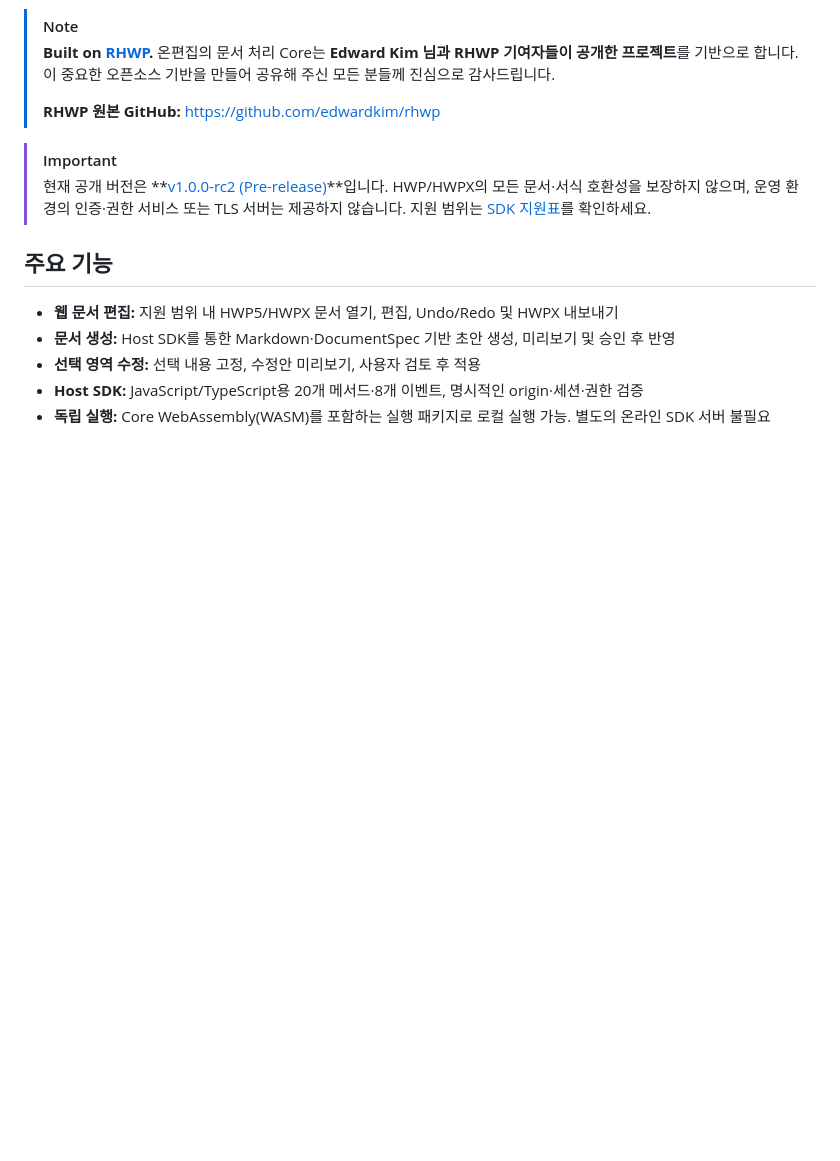
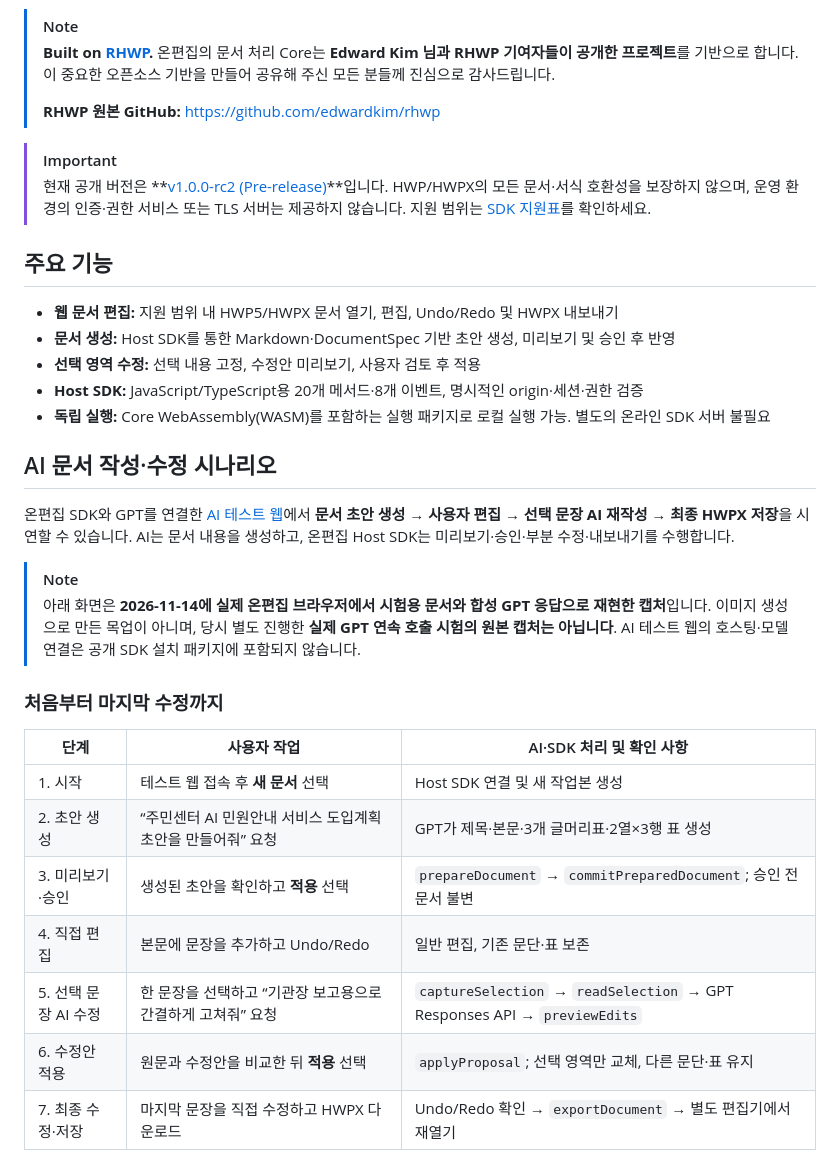
Before and after one commit to wavelen-jw/onedit, a Markdown page: README.md, the part around one of its changes. GitHub-like rendering; blank space fills up the shorter version.

```diff
--- a/README.md
+++ b/README.md
@@ -25,3 +25,23 @@
 - **선택 영역 수정:** 선택 내용 고정, 수정안 미리보기, 사용자 검토 후 적용
 - **Host SDK:** JavaScript/TypeScript용 20개 메서드·8개 이벤트, 명시적인 origin·세션·권한 검증
 - **독립 실행:** Core WebAssembly(WASM)를 포함하는 실행 패키지로 로컬 실행 가능. 별도의 온라인 SDK 서버 불필요
+
+## AI 문서 작성·수정 시나리오
+
+온편집 SDK와 GPT를 연결한 [AI 테스트 웹](https://edit.govpress.cloud/ai)에서 **문서 초안 생성 → 사용자 편집 → 선택 문장 AI 재작성 → 최종 HWPX 저장**을 시연할 수 있습니다. AI는 문서 내용을 생성하고, 온편집 Host SDK는 미리보기·승인·부분 수정·내보내기를 수행합니다.
+
+> [!NOTE]
+> 아래 화면은 **2026-11-14에 실제 온편집 브라우저에서 시험용 문서와 합성 GPT 응답으로 재현한 캡처**입니다. 이미지 생성으로 만든 목업이 아니며, 당시 별도 진행한 **실제 GPT 연속 호출 시험의 원본 캡처는 아닙니다**. AI 테스트 웹의 호스팅·모델 연결은 공개 SDK 설치 패키지에 포함되지 않습니다.
+
+### 처음부터 마지막 수정까지
+
+| 단계 | 사용자 작업 | AI·SDK 처리 및 확인 사항 |
+| --- | --- | --- |
+| 1. 시작 | 테스트 웹 접속 후 **새 문서** 선택 | Host SDK 연결 및 새 작업본 생성 |
+| 2. 초안 생성 | “주민센터 AI 민원안내 서비스 도입계획 초안을 만들어줘” 요청 | GPT가 제목·본문·3개 글머리표·2열×3행 표 생성 |
+| 3. 미리보기·승인 | 생성된 초안을 확인하고 **적용** 선택 | `prepareDocument` → `commitPreparedDocument`; 승인 전 문서 불변 |
+| 4. 직접 편집 | 본문에 문장을 추가하고 Undo/Redo | 일반 편집, 기존 문단·표 보존 |
+| 5. 선택 문장 AI 수정 | 한 문장을 선택하고 “기관장 보고용으로 간결하게 고쳐줘” 요청 | `captureSelection` → `readSelection` → GPT Responses API → `previewEdits` |
+| 6. 수정안 적용 | 원문과 수정안을 비교한 뒤 **적용** 선택 | `applyProposal`; 선택 영역만 교체, 다른 문단·표 유지 |
+| 7. 최종 수정·저장 | 마지막 문장을 직접 수정하고 HWPX 다운로드 | Undo/Redo 확인 → `exportDocument` → 별도 편집기에서 재열기 |
+
```
Also changed, not shown: other parts of README.md (+29 -0 lines), docs/images/ai-demo/01-draft-preview.png (added), docs/images/ai-demo/02-selection-rewrite.png (added), docs/images/ai-demo/03-final-document.png (added), docs/images/ai-demo/05-reopen-document.png (added).
